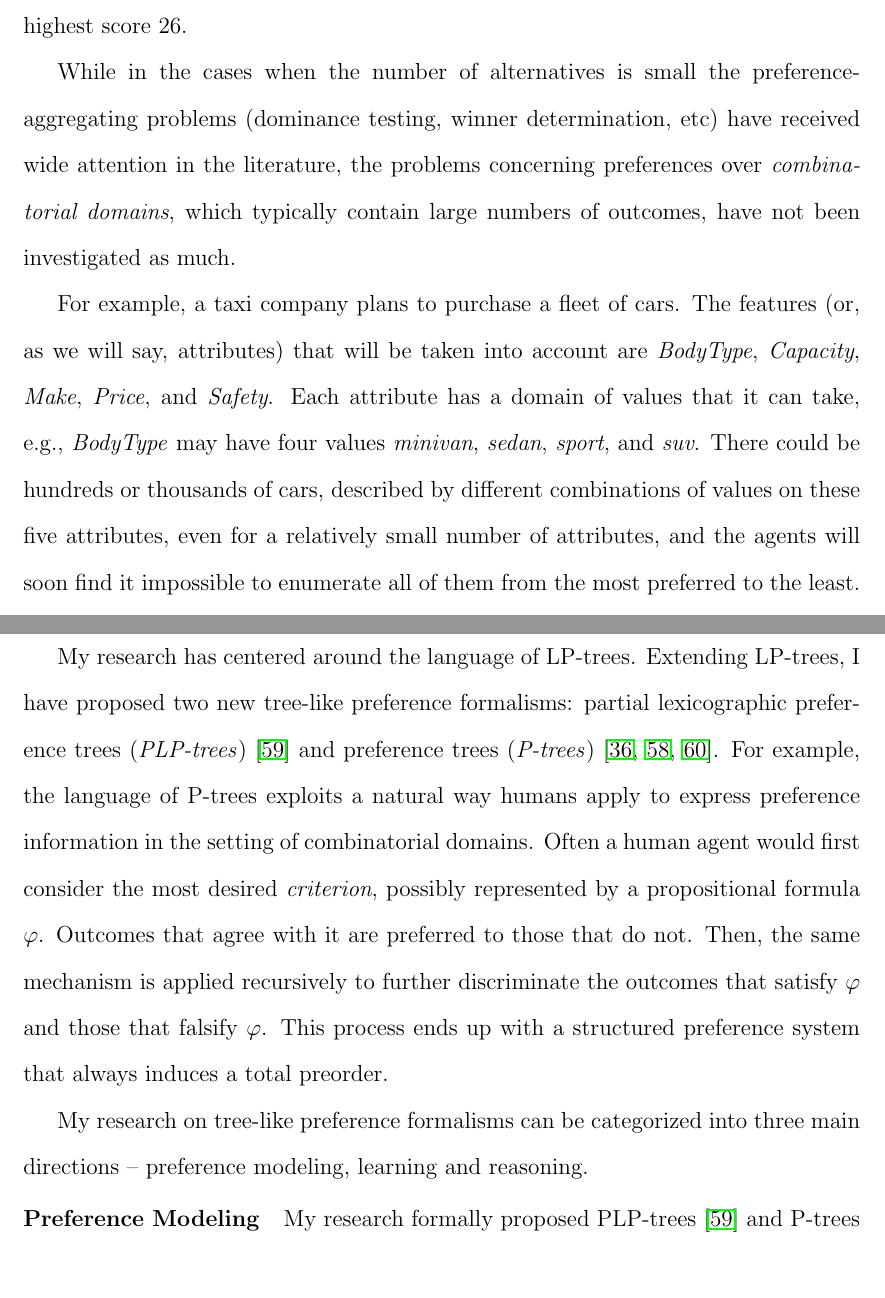
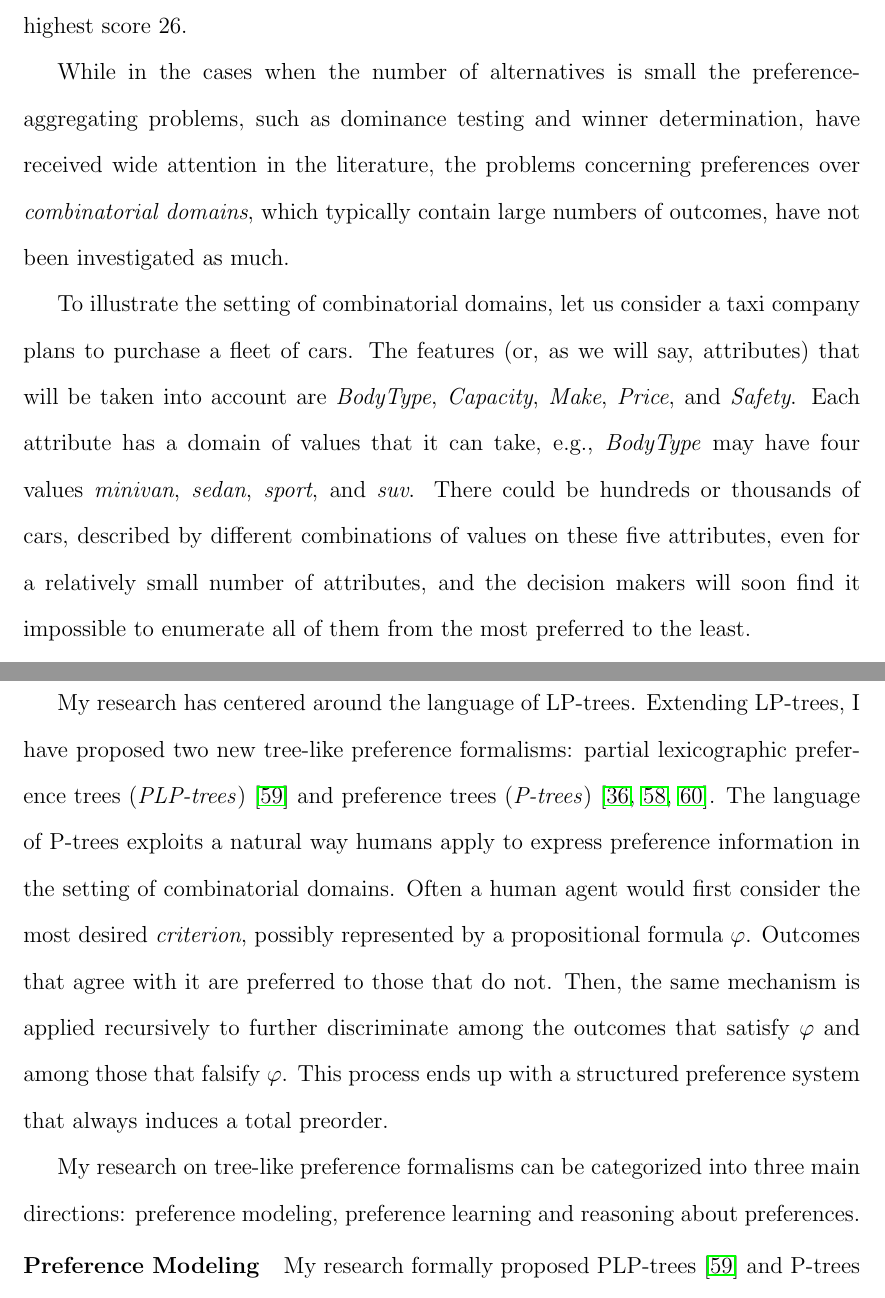
Before and after one commit to xudongliu23/Dissertation, a LaTeX thesis (dissertation.tex, which reads intro.tex): two parts of pages 16 and 17 of 156, joined at a grey line, cut so that both start at the same text, the shorter picture padded with empty space. Compiled offline with pdfLaTeX.

Commit message:
Updated intro.tex according to iteration 5.

```diff
--- a/intro.tex
+++ b/intro.tex
@@ -109,13 +109,14 @@ with the second highest score $26$.
 
 While in the cases when the
 number of alternatives is small the preference-aggregating
-problems (dominance testing, winner determination,
-etc) have received wide attention in the literature,
+problems, such as dominance testing and winner determination,
+have received wide attention in the literature,
 the problems concerning preferences over \tit{combinatorial
 domains}, which typically contain large numbers of outcomes,
 have not been investigated as much.
 
-For example, a taxi company plans to purchase a fleet of cars.
+To illustrate the setting of combinatorial domains, let us consider
+a taxi company plans to purchase a fleet of cars.
 The features (or, as we will say, attributes) that will be
 taken into account are \tit{BodyType}, \tit{Capacity},
 \tit{Make}, \tit{Price}, and \tit{Safety}.
@@ -124,7 +125,7 @@ Each attribute has a domain of values that it can take, e.g.,
 There could be hundreds or thousands of cars,
 described by different combinations of values on these five attributes,
 even for a relatively small number of attributes, and
-the agents will soon find it impossible to enumerate all of
+the decision makers will soon find it impossible to enumerate all of
 them from the most preferred to the least.
 
 Consequently, an expressive yet concise representation is needed to specify
@@ -162,18 +163,19 @@ My research has centered around the language of LP-trees.
 Extending LP-trees, I have proposed two new tree-like preference formalisms:
 partial lexicographic preference trees (\tit{PLP-trees}) \cite{conf/aaai15/LiuT}
 and preference trees (\tit{P-trees}) \cite{fraser1994,liu2014preference,conf/adt15/liuT}.
-For example, the language of P-trees exploits a natural way humans apply to
+The language of P-trees exploits a natural way humans apply to
 express preference information in the setting of combinatorial domains.
 Often a human agent would first consider the most desired \tit{criterion},
 possibly represented by a propositional formula $\varphi$.
 Outcomes that agree with it are preferred to those that do not.
-Then, the same mechanism is applied recursively to further discriminate the
-outcomes that satisfy $\varphi$ and those that falsify $\varphi$.
+Then, the same mechanism is applied recursively to further discriminate
+among the outcomes that satisfy $\varphi$ and among those that falsify $\varphi$.
 This process ends up with a structured preference system that always
 induces a total preorder.
 
 My research on tree-like preference formalisms can be categorized into
-three main directions -- preference modeling, learning and reasoning.
+three main directions: preference modeling, preference learning and
+reasoning about preferences.
 
 \smallskip \noindent \textbf{Preference Modeling \ }
 \noindent My research formally proposed
```
Also changed, not shown: dissertation.pdf, intro.tex (2 more changed lines).
